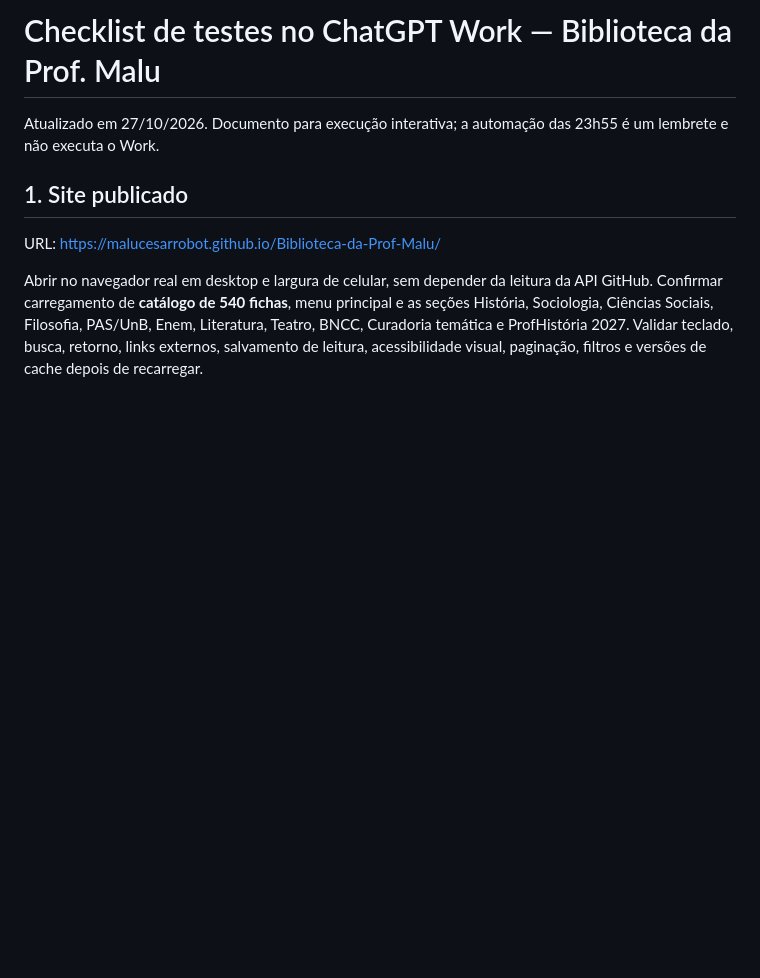
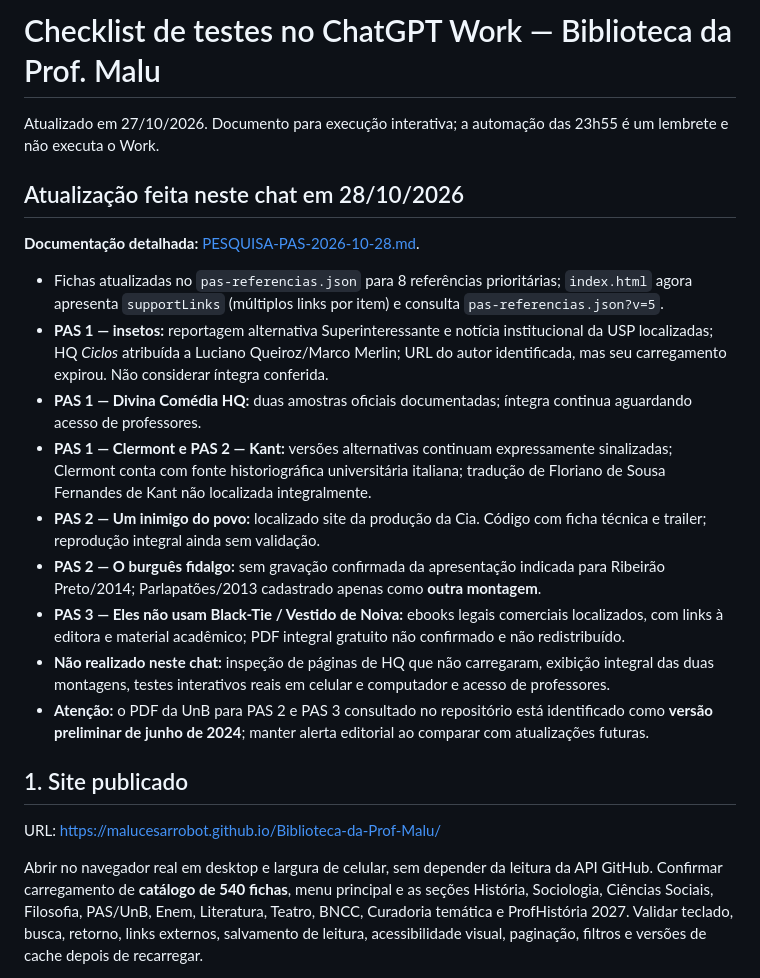
Before and after one commit to malucesarrobot/Biblioteca-da-Prof-Malu, a Markdown page: WORK-CHECKLIST.md, the part around the change. GitHub-like rendering; blank space fills up the shorter version.

Commit message:
Checklist Work: registrar o que foi resolvido em chat e tarefas restantes

```diff
--- a/WORK-CHECKLIST.md
+++ b/WORK-CHECKLIST.md
@@ -1,5 +1,19 @@
 # Checklist de testes no ChatGPT Work — Biblioteca da Prof. Malu
 Atualizado em 27/10/2026. Documento para execução interativa; a automação das 23h55 é um lembrete e não executa o Work.
+
+## Atualização feita neste chat em 28/10/2026
+
+**Documentação detalhada:** [PESQUISA-PAS-2026-10-28.md](PESQUISA-PAS-2026-10-28.md).
+
+- Fichas atualizadas no `pas-referencias.json` para 8 referências prioritárias; `index.html` agora apresenta `supportLinks` (múltiplos links por item) e consulta `pas-referencias.json?v=5`.
+- **PAS 1 — insetos:** reportagem alternativa Superinteressante e notícia institucional da USP localizadas; HQ *Ciclos* atribuída a Luciano Queiroz/Marco Merlin; URL do autor identificada, mas seu carregamento expirou. Não considerar íntegra conferida.
+- **PAS 1 — Divina Comédia HQ:** duas amostras oficiais documentadas; íntegra continua aguardando acesso de professores.
+- **PAS 1 — Clermont e PAS 2 — Kant:** versões alternativas continuam expressamente sinalizadas; Clermont conta com fonte historiográfica universitária italiana; tradução de Floriano de Sousa Fernandes de Kant não localizada integralmente.
+- **PAS 2 — Um inimigo do povo:** localizado site da produção da Cia. Código com ficha técnica e trailer; reprodução integral ainda sem validação.
+- **PAS 2 — O burguês fidalgo:** sem gravação confirmada da apresentação indicada para Ribeirão Preto/2014; Parlapatões/2013 cadastrado apenas como **outra montagem**.
+- **PAS 3 — Eles não usam Black-Tie / Vestido de Noiva:** ebooks legais comerciais localizados, com links à editora e material acadêmico; PDF integral gratuito não confirmado e não redistribuído.
+- **Não realizado neste chat:** inspeção de páginas de HQ que não carregaram, exibição integral das duas montagens, testes interativos reais em celular e computador e acesso de professores.
+- **Atenção:** o PDF da UnB para PAS 2 e PAS 3 consultado no repositório está identificado como **versão preliminar de junho de 2024**; manter alerta editorial ao comparar com atualizações futuras.
 
 ## 1. Site publicado
 URL: https://malucesarrobot.github.io/Biblioteca-da-Prof-Malu/
```
